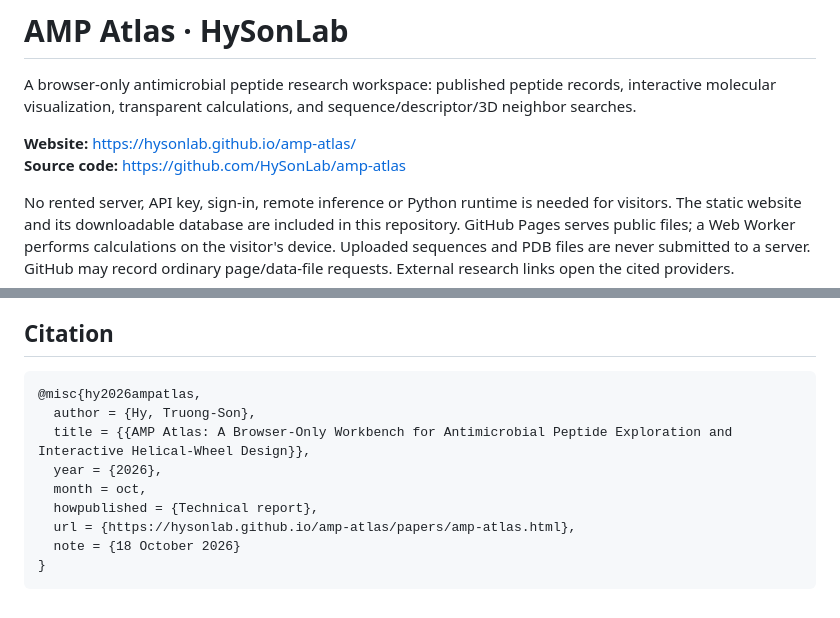
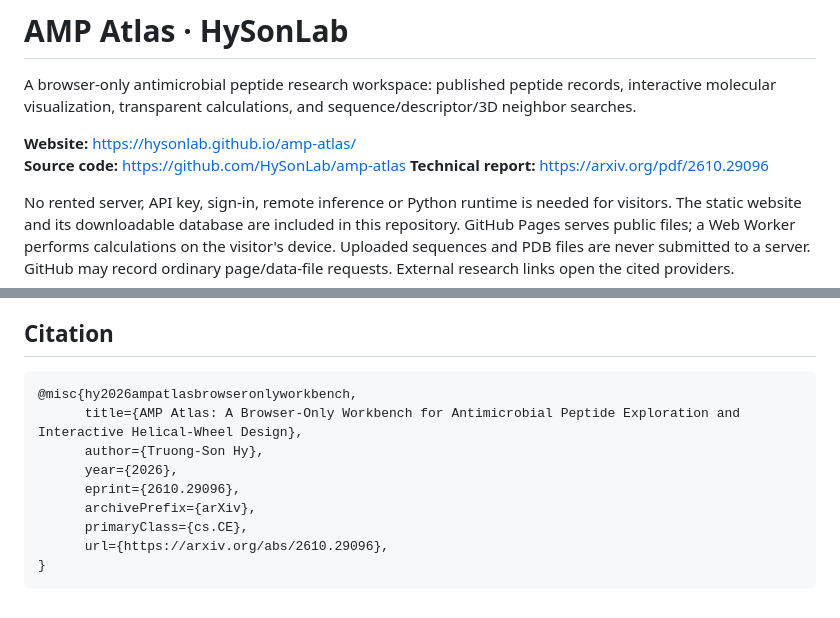
Before and after one commit to HySonLab/amp-atlas, a Markdown page: README.md, 2 parts joined by grey strips. GitHub-like rendering.

````diff
--- a/README.md
+++ b/README.md
@@ -4,6 +4,7 @@ A browser-only antimicrobial peptide research workspace: published peptide recor
 
 **Website:** https://hysonlab.github.io/amp-atlas/
 **Source code:** https://github.com/HySonLab/amp-atlas
+**Technical report:** https://arxiv.org/pdf/2610.29096
 
 No rented server, API key, sign-in, remote inference or Python runtime is needed for visitors. The static website and its downloadable database are included in this repository. GitHub Pages serves public files; a Web Worker performs calculations on the visitor's device. Uploaded sequences and PDB files are never submitted to a server. GitHub may record ordinary page/data-file requests. External research links open the cited providers.
 
@@ -158,13 +159,13 @@ The DOM integration suite exercises editing, debounce, filter validation, pause/
 ## Citation
 
 ```bibtex
-@misc{hy2026ampatlas,
-  author = {Hy, Truong-Son},
-  title = {{AMP Atlas: A Browser-Only Workbench for Antimicrobial Peptide Exploration and Interactive Helical-Wheel Design}},
-  year = {2026},
-  month = oct,
-  howpublished = {Technical report},
-  url = {https://hysonlab.github.io/amp-atlas/papers/amp-atlas.html},
-  note = {18 October 2026}
+@misc{hy2026ampatlasbrowseronlyworkbench,
+      title={AMP Atlas: A Browser-Only Workbench for Antimicrobial Peptide Exploration and Interactive Helical-Wheel Design},
+      author={Truong-Son Hy},
+      year={2026},
+      eprint={2610.29096},
+      archivePrefix={arXiv},
+      primaryClass={cs.CE},
+      url={https://arxiv.org/abs/2610.29096},
 }
 ```
````
